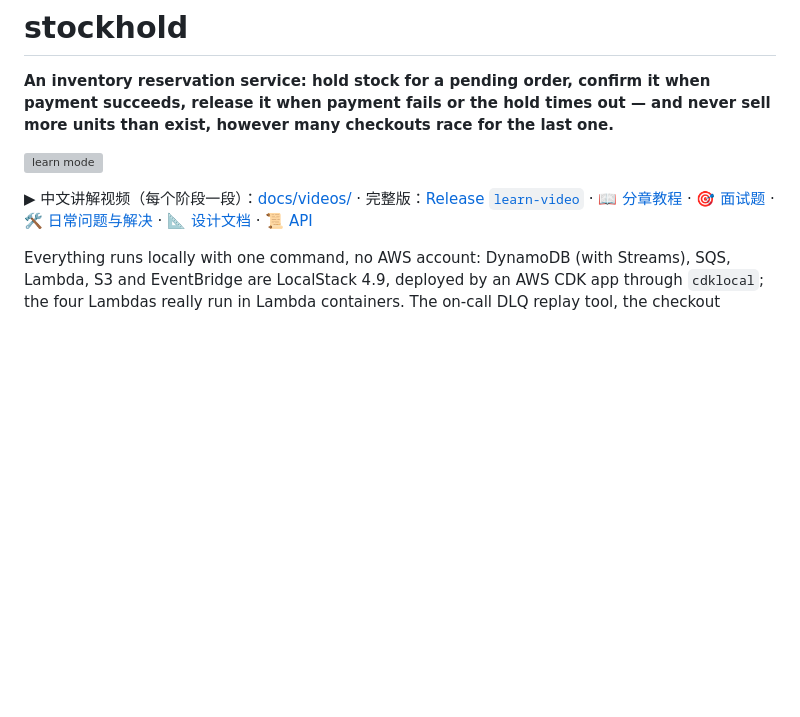
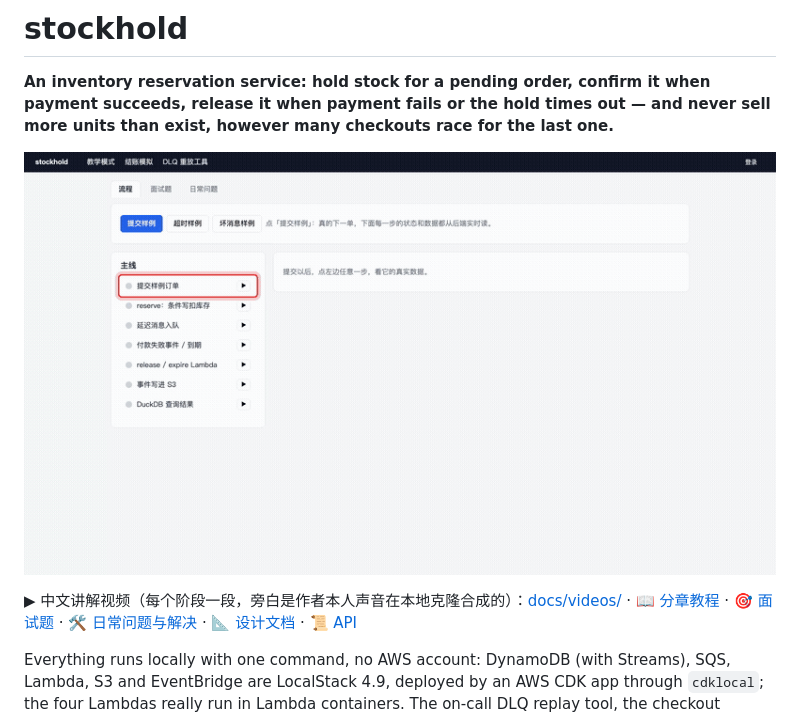
Before and after one commit to suyi5179-collab/stockhold, a Markdown page: README.md, the part around the change. GitHub-like rendering; pictures changed too: docs/learn-preview.gif (added); blank space fills up the shorter version; grey boxes are pictures that could not be loaded.

```diff
--- a/README.md
+++ b/README.md
@@ -4,7 +4,7 @@
 
 ![learn mode](docs/learn-preview.gif)
 
-▶ 中文讲解视频（每个阶段一段）：[docs/videos/](docs/videos/) · 完整版：[Release `learn-video`](../../releases/tag/learn-video) ·
+▶ 中文讲解视频（每个阶段一段，旁白是作者本人声音在本地克隆合成的）：[docs/videos/](docs/videos/) ·
 📖 [分章教程](docs/tutorial/README.md) · 🎯 [面试题](docs/interview.md) · 🛠 [日常问题与解决](docs/problems.md) · 📐 [设计文档](docs/design.md) · 📜 [API](docs/api.md)
 
 Everything runs locally with one command, no AWS account: DynamoDB (with Streams), SQS, Lambda, S3 and EventBridge are
```
Also changed, not shown: docs/videos/README.md (+27 -10 lines), 17 other files.
